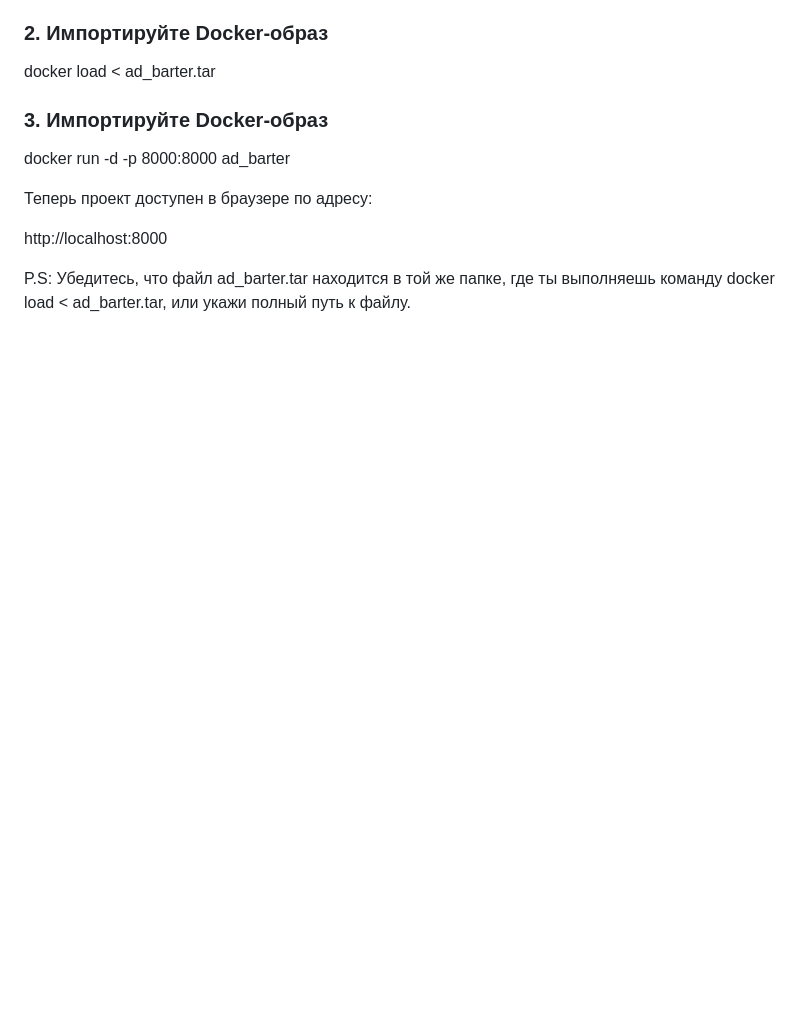
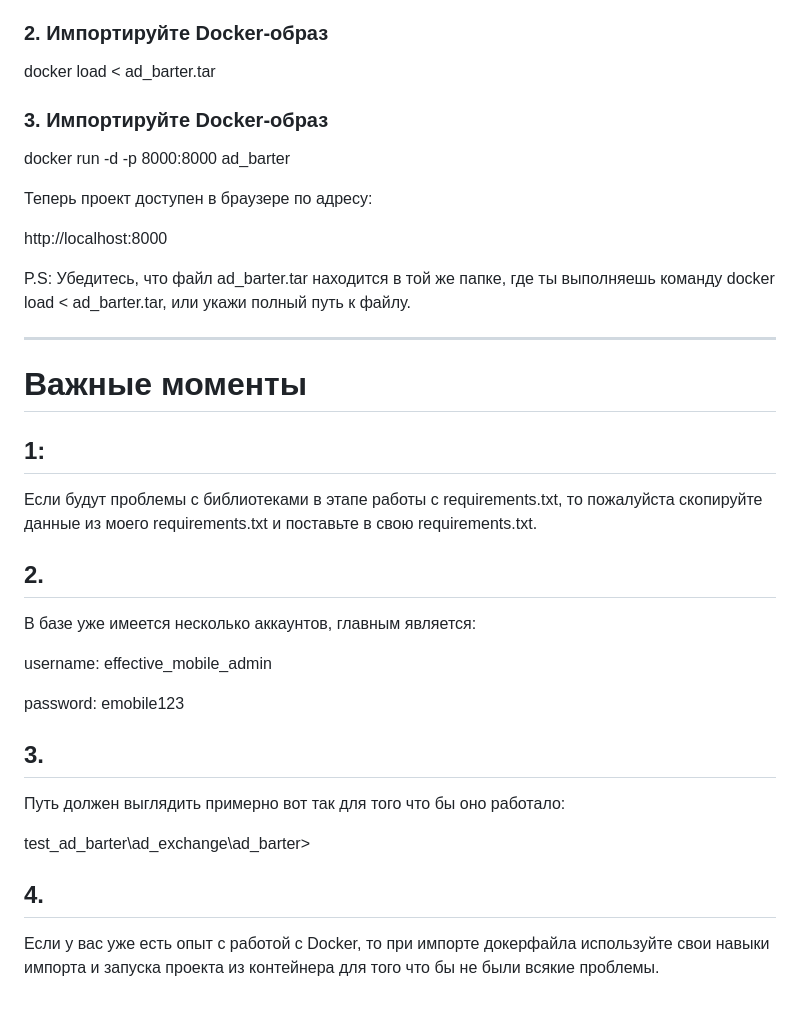
Before and after one commit to Shishikon/ad_exchange, a Markdown page: README.md, the part around the change printed below. Rendered like a GitHub page; blank space fills up the shorter version.

```diff
--- a/README.md
+++ b/README.md
@@ -102,3 +113,31 @@ docker run -d -p 8000:8000 ad_barter
 http://localhost:8000
 
 P.S: Убедитесь, что файл ad_barter.tar находится в той же папке, где ты выполняешь команду docker load < ad_barter.tar, или укажи полный путь к файлу.
+
+---
+
+# Важные моменты
+
+## 1:
+
+Если будут проблемы с библиотеками в этапе работы с requirements.txt, то пожалуйста скопируйте данные из моего requirements.txt и поставьте в свою requirements.txt.
+
+
+## 2.
+
+В базе уже имеется несколько аккаунтов, главным является:
+
+username: effective_mobile_admin
+
+password: emobile123
+
+## 3.
+
+Путь должен выглядить примерно вот так для того что бы оно работало:
+
+test_ad_barter\ad_exchange\ad_barter>
+
+
+## 4.
+
+Если у вас уже есть опыт с работой с Docker, то при импорте докерфайла используйте свои навыки импорта и запуска проекта из контейнера для того что бы не были всякие проблемы.
```
Also changed, not shown: other parts of README.md (+24 -13 lines).
